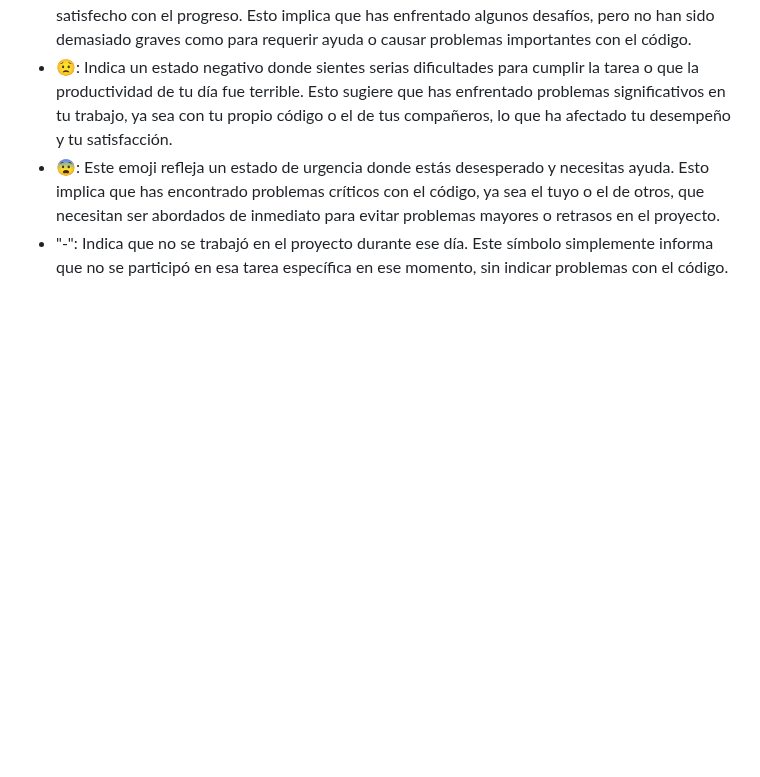
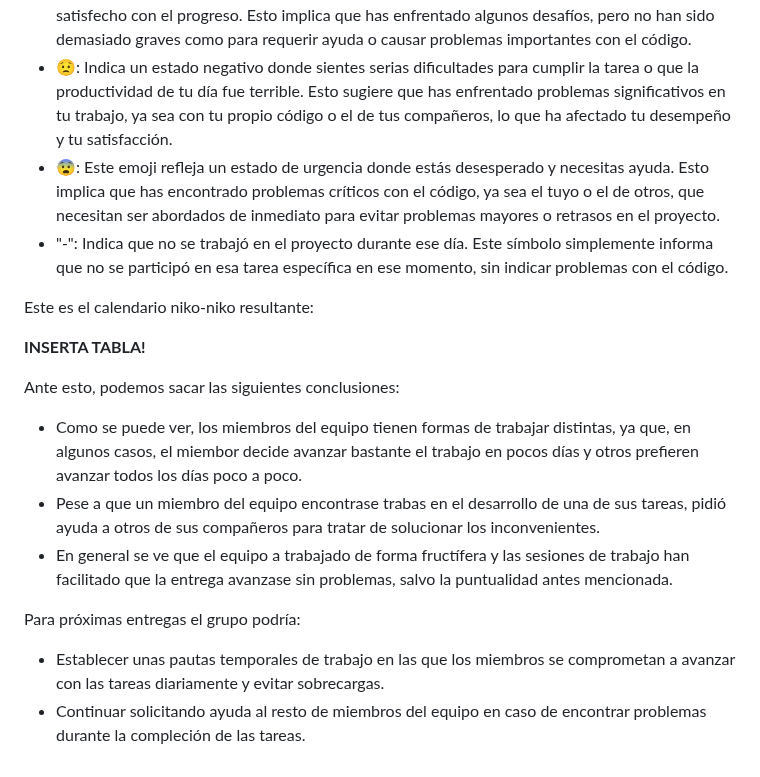
Before and after one commit to jormunrod/PSG2_PetClinic, a Markdown page: docs/Sprint2/MetricasDeProcesoAgilYRecursos.md, the part around the change. Rendered like a GitHub page; blank space fills up the shorter version.

Commit message:
[docs]: added niko-niko conclusions

```diff
--- a/docs/Sprint2/MetricasDeProcesoAgilYRecursos.md
+++ b/docs/Sprint2/MetricasDeProcesoAgilYRecursos.md
@@ -181,3 +181,16 @@ El equipo ha tomado los siguientes elementos para representar diferentes estados
 - 😟: Indica un estado negativo donde sientes serias dificultades para cumplir la tarea o que la productividad de tu día fue terrible. Esto sugiere que has enfrentado problemas significativos en tu trabajo, ya sea con tu propio código o el de tus compañeros, lo que ha afectado tu desempeño y tu satisfacción.
 - 😨: Este emoji refleja un estado de urgencia donde estás desesperado y necesitas ayuda. Esto implica que has encontrado problemas críticos con el código, ya sea el tuyo o el de otros, que necesitan ser abordados de inmediato para evitar problemas mayores o retrasos en el proyecto.
 - "-": Indica que no se trabajó en el proyecto durante ese día. Este símbolo simplemente informa que no se participó en esa tarea específica en ese momento, sin indicar problemas con el código.
+
+Este es el calendario niko-niko resultante:
+
+**INSERTA TABLA!**
+
+Ante esto, podemos sacar las siguientes conclusiones:
+- Como se puede ver, los miembros del equipo tienen formas de trabajar distintas, ya que, en algunos casos, el miembor decide avanzar bastante el trabajo en pocos días y otros prefieren avanzar todos los días poco a poco.
+- Pese a que un miembro del equipo encontrase trabas en el desarrollo de una de sus tareas, pidió ayuda a otros de sus compañeros para tratar de solucionar los inconvenientes.
+- En general se ve que el equipo a trabajado de forma fructífera y las sesiones de trabajo han facilitado que la entrega avanzase sin problemas, salvo la puntualidad antes mencionada.
+
+Para próximas entregas el grupo podría:
+- Establecer unas pautas temporales de trabajo en las que los miembros se comprometan a avanzar con las tareas diariamente y evitar sobrecargas.
+- Continuar solicitando ayuda al resto de miembros del equipo en caso de encontrar problemas durante la compleción de las tareas.
```
